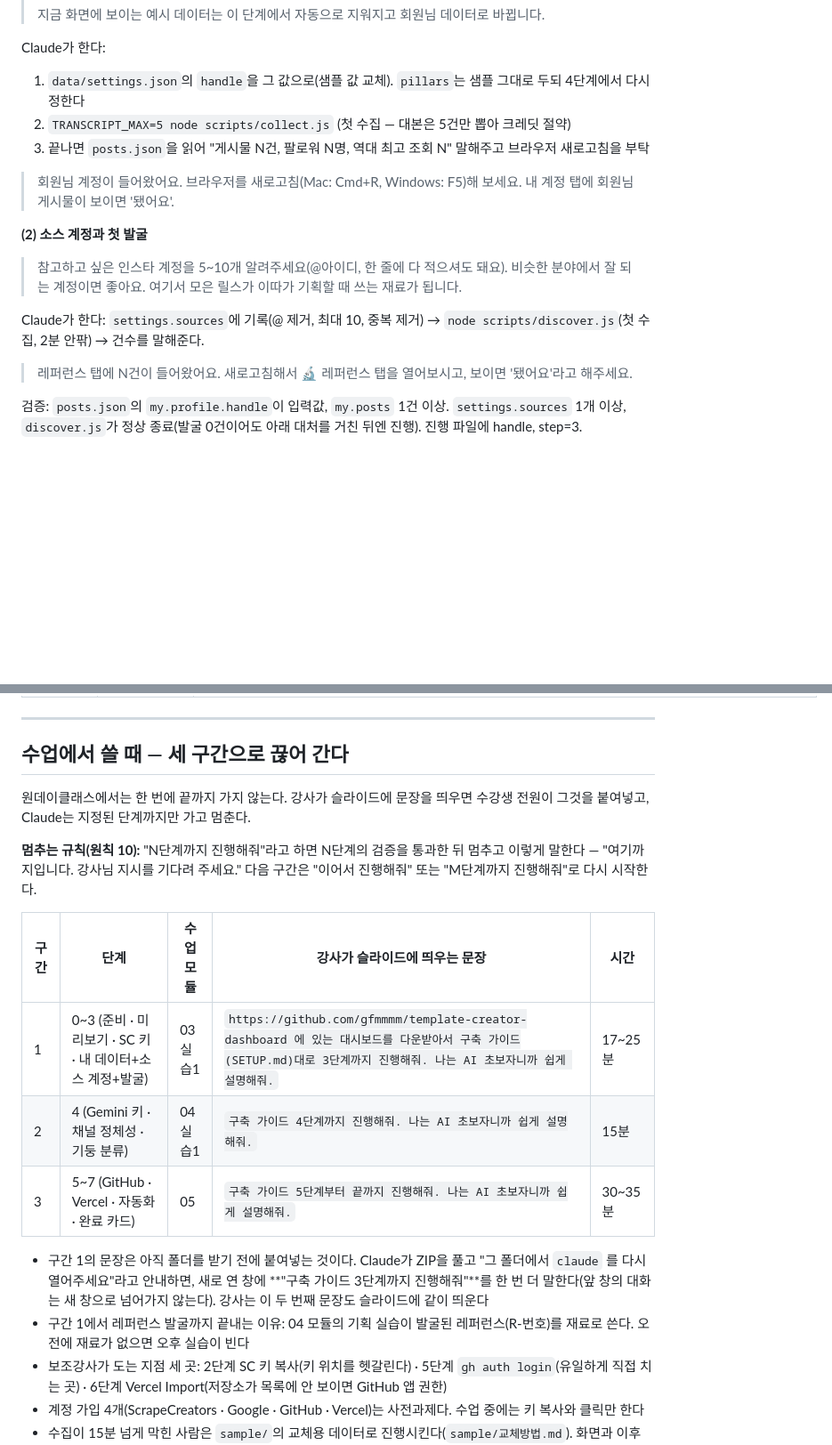
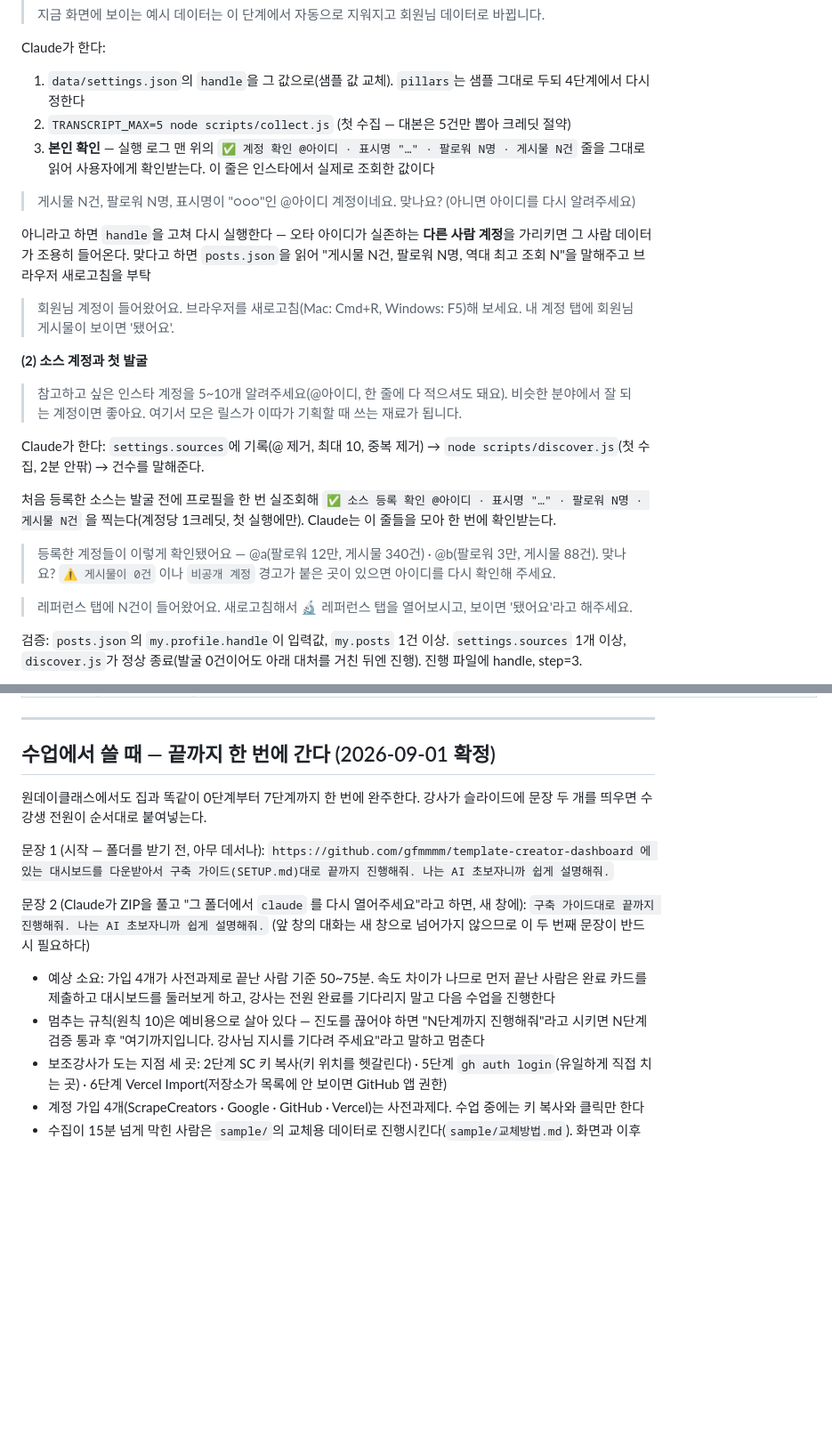
Before and after one commit to gfmmmm/template-creator-dashboard, a Markdown page: SETUP.md, 2 parts joined by grey strips. Shown at 89% size. Rendered like a GitHub page; blank space fills up the shorter version.

Commit message:
docs: 수업 진행을 3구간에서 '끝까지 한 번에'로 (9/1 확정)

```diff
--- a/SETUP.md
+++ b/SETUP.md
@@ -102,7 +102,11 @@ Claude가 한다: `node scripts/serve.js`를 백그라운드로 실행 → 브
 Claude가 한다:
 1. `data/settings.json`의 `handle`을 그 값으로(샘플 값 교체). `pillars`는 샘플 그대로 두되 4단계에서 다시 정한다
 2. `TRANSCRIPT_MAX=5 node scripts/collect.js` (첫 수집 — 대본은 5건만 뽑아 크레딧 절약)
-3. 끝나면 `posts.json`을 읽어 "게시물 N건, 팔로워 N명, 역대 최고 조회 N" 말해주고 브라우저 새로고침을 부탁
+3. **본인 확인** — 실행 로그 맨 위의 `✅ 계정 확인 @아이디 · 표시명 "…" · 팔로워 N명 · 게시물 N건` 줄을 그대로 읽어 사용자에게 확인받는다. 이 줄은 인스타에서 실제로 조회한 값이다
+
+> 게시물 N건, 팔로워 N명, 표시명이 "○○○"인 @아이디 계정이네요. 맞나요? (아니면 아이디를 다시 알려주세요)
+
+아니라고 하면 `handle`을 고쳐 다시 실행한다 — 오타 아이디가 실존하는 **다른 사람 계정**을 가리키면 그 사람 데이터가 조용히 들어온다. 맞다고 하면 `posts.json`을 읽어 "게시물 N건, 팔로워 N명, 역대 최고 조회 N"을 말해주고 브라우저 새로고침을 부탁
 
 > 회원님 계정이 들어왔어요. 브라우저를 새로고침(Mac: Cmd+R, Windows: F5)해 보세요. 내 계정 탭에 회원님 게시물이 보이면 '됐어요'.
 
@@ -111,6 +115,10 @@ Claude가 한다:
 > 참고하고 싶은 인스타 계정을 5~10개 알려주세요(@아이디, 한 줄에 다 적으셔도 돼요). 비슷한 분야에서 잘 되는 계정이면 좋아요. 여기서 모은 릴스가 이따가 기획할 때 쓰는 재료가 됩니다.
 
 Claude가 한다: `settings.sources`에 기록(@ 제거, 최대 10, 중복 제거) → `node scripts/discover.js`(첫 수집, 2분 안팎) → 건수를 말해준다.
+
+처음 등록한 소스는 발굴 전에 프로필을 한 번 실조회해 `✅ 소스 등록 확인 @아이디 · 표시명 "…" · 팔로워 N명 · 게시물 N건` 을 찍는다(계정당 1크레딧, 첫 실행에만). Claude는 이 줄들을 모아 한 번에 확인받는다.
+
+> 등록한 계정들이 이렇게 확인됐어요 — @a(팔로워 12만, 게시물 340건) · @b(팔로워 3만, 게시물 88건). 맞나요? `⚠️ 게시물이 0건` 이나 `비공개 계정` 경고가 붙은 곳이 있으면 아이디를 다시 확인해 주세요.
 
 > 레퍼런스 탭에 N건이 들어왔어요. 새로고침해서 🔬 레퍼런스 탭을 열어보시고, 보이면 '됐어요'라고 해주세요.
 
@@ -284,20 +295,19 @@ Claude가 한다(사용자는 할 일 없음):
 
 ---
 
-## 수업에서 쓸 때 — 세 구간으로 끊어 간다
+## 수업에서 쓸 때 — 끝까지 한 번에 간다 (2026-09-01 확정)
 
-원데이클래스에서는 한 번에 끝까지 가지 않는다. 강사가 슬라이드에 문장을 띄우면 수강생 전원이 그것을 붙여넣고, Claude는 지정된 단계까지만 가고 멈춘다.
+원데이클래스에서도 집과 똑같이 0단계부터 7단계까지 한 번에 완주한다. 강사가 슬라이드에 문장 두 개를 띄우면 수강생 전원이 순서대로 붙여넣는다.
 
-**멈추는 규칙(원칙 10):** "N단계까지 진행해줘"라고 하면 N단계의 검증을 통과한 뒤 멈추고 이렇게 말한다 — "여기까지입니다. 강사님 지시를 기다려 주세요." 다음 구간은 "이어서 진행해줘" 또는 "M단계까지 진행해줘"로 다시 시작한다.
+문장 1 (시작 — 폴더를 받기 전, 아무 데서나):
+`https://github.com/gfmmmm/template-creator-dashboard 에 있는 대시보드를 다운받아서 구축 가이드(SETUP.md)대로 끝까지 진행해줘. 나는 AI 초보자니까 쉽게 설명해줘.`
 
-| 구간 | 단계 | 수업 모듈 | 강사가 슬라이드에 띄우는 문장 | 시간 |
-|---|---|---|---|---|
-| 1 | 0~3 (준비 · 미리보기 · SC 키 · 내 데이터+소스 계정+발굴) | 03 실습1 | `https://github.com/gfmmmm/template-creator-dashboard 에 있는 대시보드를 다운받아서 구축 가이드(SETUP.md)대로 3단계까지 진행해줘. 나는 AI 초보자니까 쉽게 설명해줘.` | 17~25분 |
-| 2 | 4 (Gemini 키 · 채널 정체성 · 기둥 분류) | 04 실습1 | `구축 가이드 4단계까지 진행해줘. 나는 AI 초보자니까 쉽게 설명해줘.` | 15분 |
-| 3 | 5~7 (GitHub · Vercel · 자동화 · 완료 카드) | 05 | `구축 가이드 5단계부터 끝까지 진행해줘. 나는 AI 초보자니까 쉽게 설명해줘.` | 30~35분 |
+문장 2 (Claude가 ZIP을 풀고 "그 폴더에서 `claude` 를 다시 열어주세요"라고 하면, 새 창에):
+`구축 가이드대로 끝까지 진행해줘. 나는 AI 초보자니까 쉽게 설명해줘.`
+(앞 창의 대화는 새 창으로 넘어가지 않으므로 이 두 번째 문장이 반드시 필요하다)
 
-- 구간 1의 문장은 아직 폴더를 받기 전에 붙여넣는 것이다. Claude가 ZIP을 풀고 "그 폴더에서 `claude` 를 다시 열어주세요"라고 안내하면, 새로 연 창에 **"구축 가이드 3단계까지 진행해줘"**를 한 번 더 말한다(앞 창의 대화는 새 창으로 넘어가지 않는다). 강사는 이 두 번째 문장도 슬라이드에 같이 띄운다
-- 구간 1에서 레퍼런스 발굴까지 끝내는 이유: 04 모듈의 기획 실습이 발굴된 레퍼런스(R-번호)를 재료로 쓴다. 오전에 재료가 없으면 오후 실습이 빈다
+- 예상 소요: 가입 4개가 사전과제로 끝난 사람 기준 50~75분. 속도 차이가 나므로 먼저 끝난 사람은 완료 카드를 제출하고 대시보드를 둘러보게 하고, 강사는 전원 완료를 기다리지 말고 다음 수업을 진행한다
+- 멈추는 규칙(원칙 10)은 예비용으로 살아 있다 — 진도를 끊어야 하면 "N단계까지 진행해줘"라고 시키면 N단계 검증 통과 후 "여기까지입니다. 강사님 지시를 기다려 주세요"라고 말하고 멈춘다
 - 보조강사가 도는 지점 세 곳: 2단계 SC 키 복사(키 위치를 헷갈린다) · 5단계 `gh auth login`(유일하게 직접 치는 곳) · 6단계 Vercel Import(저장소가 목록에 안 보이면 GitHub 앱 권한)
 - 계정 가입 4개(ScrapeCreators · Google · GitHub · Vercel)는 사전과제다. 수업 중에는 키 복사와 클릭만 한다
 - 수집이 15분 넘게 막힌 사람은 `sample/`의 교체용 데이터로 진행시킨다(`sample/교체방법.md`). 화면과 이후 실습은 그대로 돌아간다
```
Also changed, not shown: other parts of SETUP.md (+5 -2 lines).
